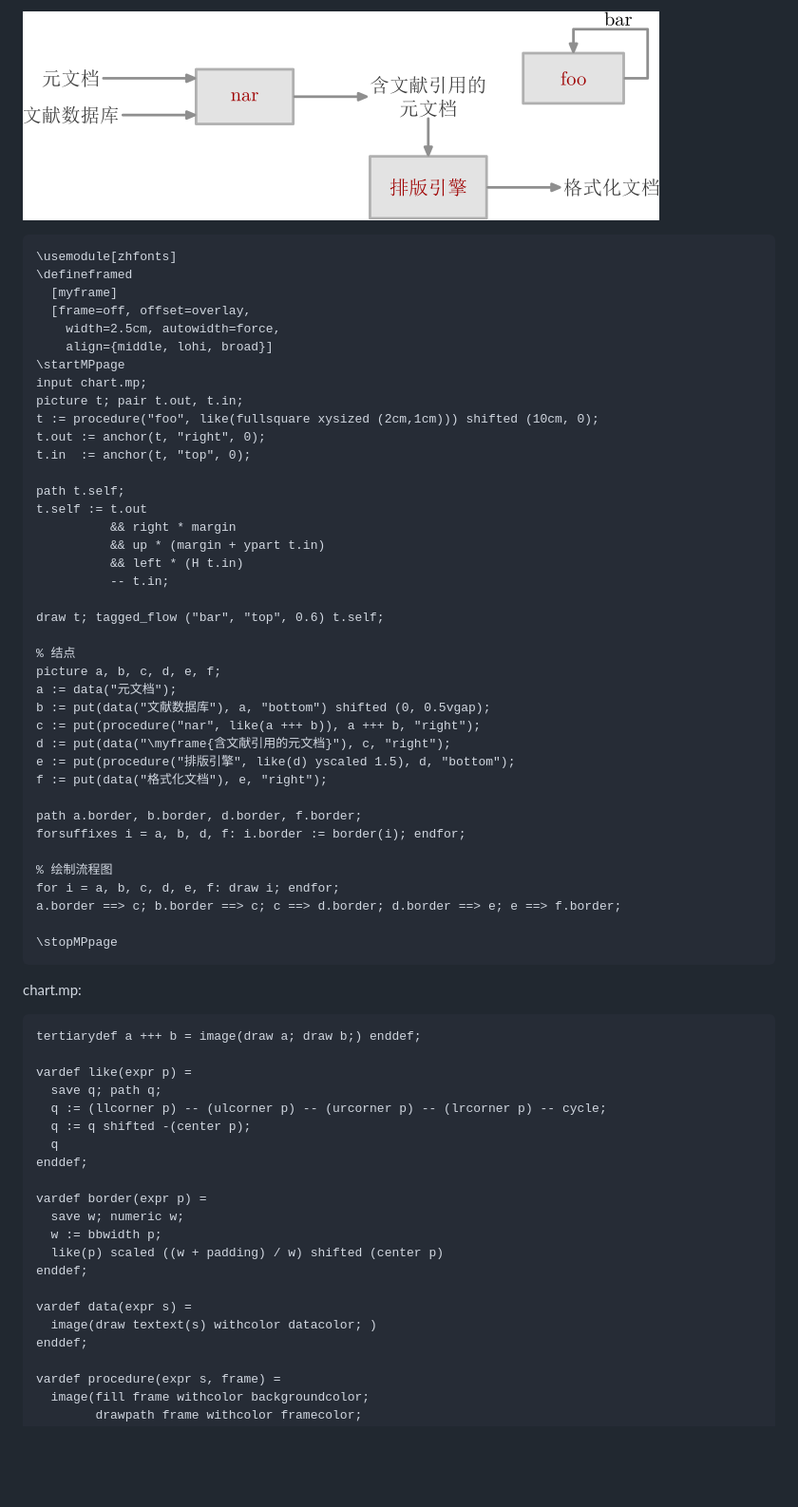
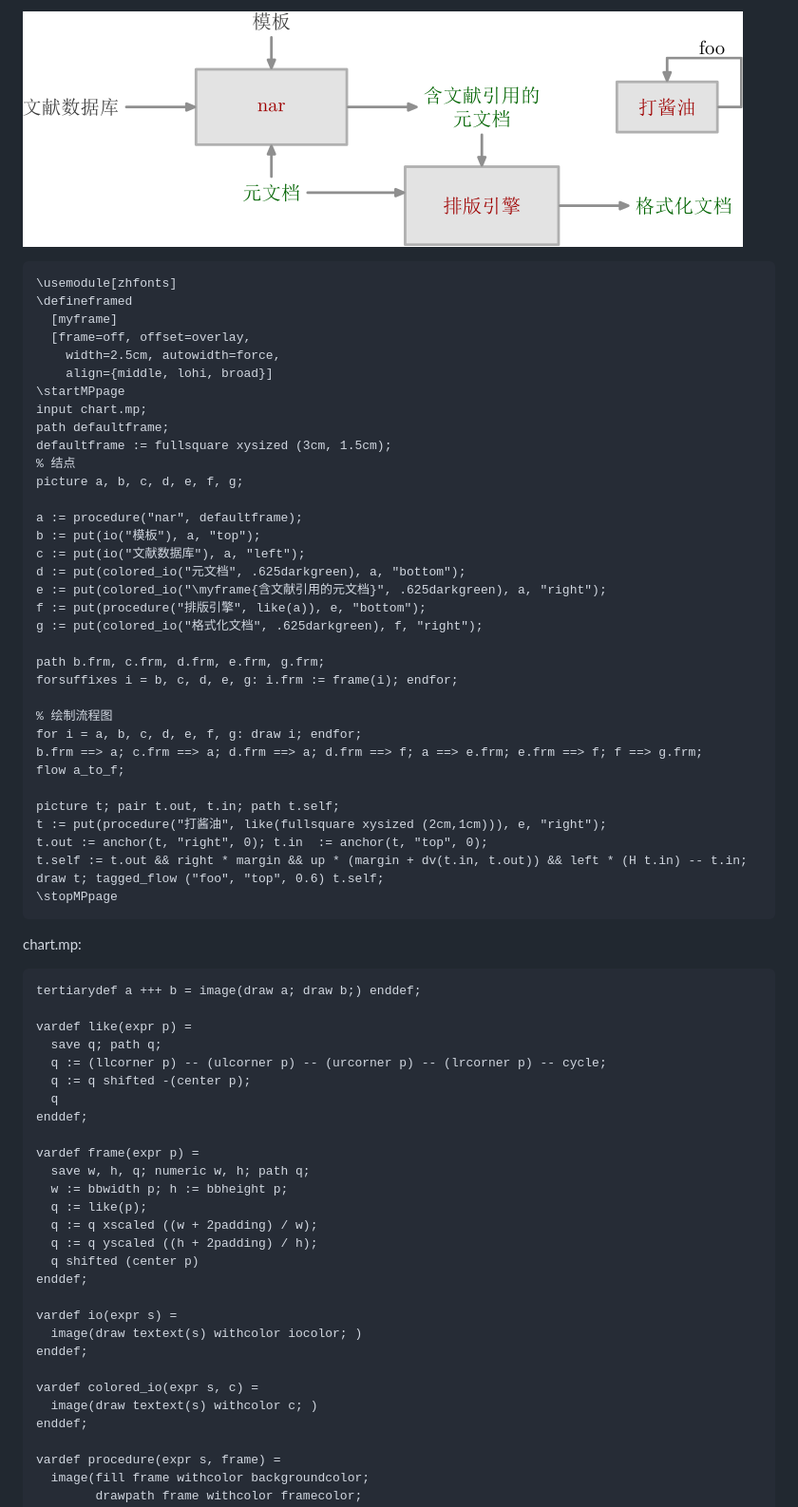
Before and after one commit to liyanrui/liyanrui.github.io, a Markdown page: posts/flow-charts.md, the part around the change printed below. Shown: that part at 95% size. GitHub-like rendering; pictures changed too: images/flow-charts/demo.png; blank space fills up the shorter version.

Commit message:
Nikola auto commit.
Nikola version: 8.0.1

````diff
--- a/posts/flow-charts.md
+++ b/posts/flow-charts.md
@@ -20,36 +20,32 @@
     align={middle, lohi, broad}]
 \startMPpage
 input chart.mp;
-picture t; pair t.out, t.in;
-t := procedure("foo", like(fullsquare xysized (2cm,1cm))) shifted (10cm, 0);
-t.out := anchor(t, "right", 0);
-t.in  := anchor(t, "top", 0);
+path defaultframe;
+defaultframe := fullsquare xysized (3cm, 1.5cm);
+% 结点
+picture a, b, c, d, e, f, g;
 
-path t.self;
-t.self := t.out
-          && right * margin
-          && up * (margin + ypart t.in)
-          && left * (H t.in)
-          -- t.in;
+a := procedure("nar", defaultframe);
+b := put(io("模板"), a, "top");
+c := put(io("文献数据库"), a, "left");
+d := put(colored_io("元文档", .625darkgreen), a, "bottom");
+e := put(colored_io("\myframe{含文献引用的元文档}", .625darkgreen), a, "right");
+f := put(procedure("排版引擎", like(a)), e, "bottom");
+g := put(colored_io("格式化文档", .625darkgreen), f, "right");
 
-draw t; tagged_flow ("bar", "top", 0.6) t.self;
-
-% 结点
-picture a, b, c, d, e, f;
-a := data("元文档");
-b := put(data("文献数据库"), a, "bottom") shifted (0, 0.5vgap);
-c := put(procedure("nar", like(a +++ b)), a +++ b, "right");
-d := put(data("\myframe{含文献引用的元文档}"), c, "right");
-e := put(procedure("排版引擎", like(d) yscaled 1.5), d, "bottom");
-f := put(data("格式化文档"), e, "right");
-
-path a.border, b.border, d.border, f.border;
-forsuffixes i = a, b, d, f: i.border := border(i); endfor;
+path b.frm, c.frm, d.frm, e.frm, g.frm;
+forsuffixes i = b, c, d, e, g: i.frm := frame(i); endfor;
 
 % 绘制流程图
-for i = a, b, c, d, e, f: draw i; endfor;
-a.border ==> c; b.border ==> c; c ==> d.border; d.border ==> e; e ==> f.border;
+for i = a, b, c, d, e, f, g: draw i; endfor;
+b.frm ==> a; c.frm ==> a; d.frm ==> a; d.frm ==> f; a ==> e.frm; e.frm ==> f; f ==> g.frm;
+flow a_to_f;
 
+picture t; pair t.out, t.in; path t.self;
+t := put(procedure("打酱油", like(fullsquare xysized (2cm,1cm))), e, "right");
+t.out := anchor(t, "right", 0); t.in  := anchor(t, "top", 0);
+t.self := t.out && right * margin && up * (margin + dv(t.in, t.out)) && left * (H t.in) -- t.in;
+draw t; tagged_flow ("foo", "top", 0.6) t.self;
 \stopMPpage
 ```
 
@@ -65,14 +61,21 @@ vardef like(expr p) =
   q
 enddef;
 
-vardef border(expr p) =
-  save w; numeric w;
-  w := bbwidth p;
-  like(p) scaled ((w + padding) / w) shifted (center p)
+vardef frame(expr p) =
+  save w, h, q; numeric w, h; path q;
+  w := bbwidth p; h := bbheight p;
+  q := like(p);
+  q := q xscaled ((w + 2padding) / w);
+  q := q yscaled ((h + 2padding) / h);
+  q shifted (center p)
 enddef;
 
-vardef data(expr s) =
-  image(draw textext(s) withcolor datacolor; )
+vardef io(expr s) =
+  image(draw textext(s) withcolor iocolor; )
+enddef;
+
+vardef colored_io(expr s, c) =
+  image(draw textext(s) withcolor c; )
 enddef;
 
 vardef procedure(expr s, frame) =
````
Also changed, not shown: other parts of posts/flow-charts.md (+6 -4 lines).
